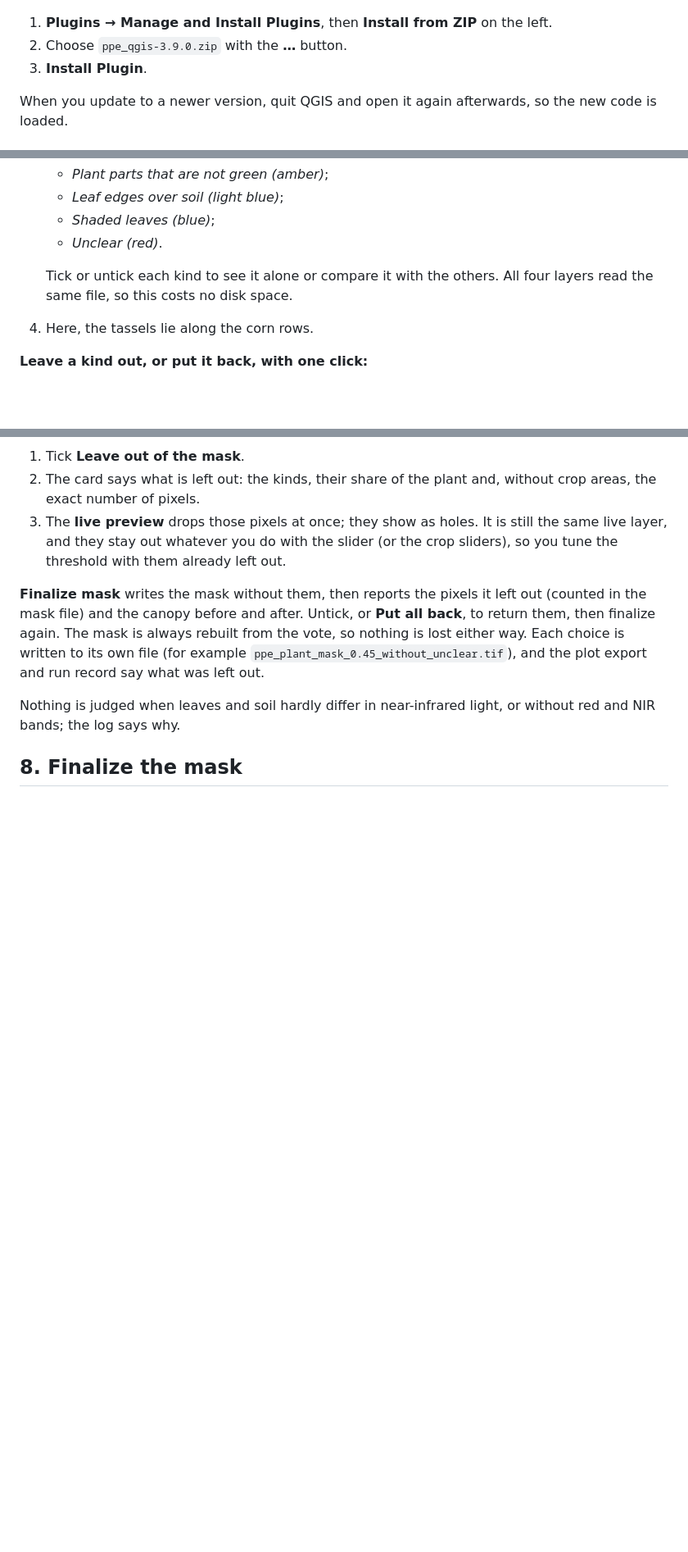
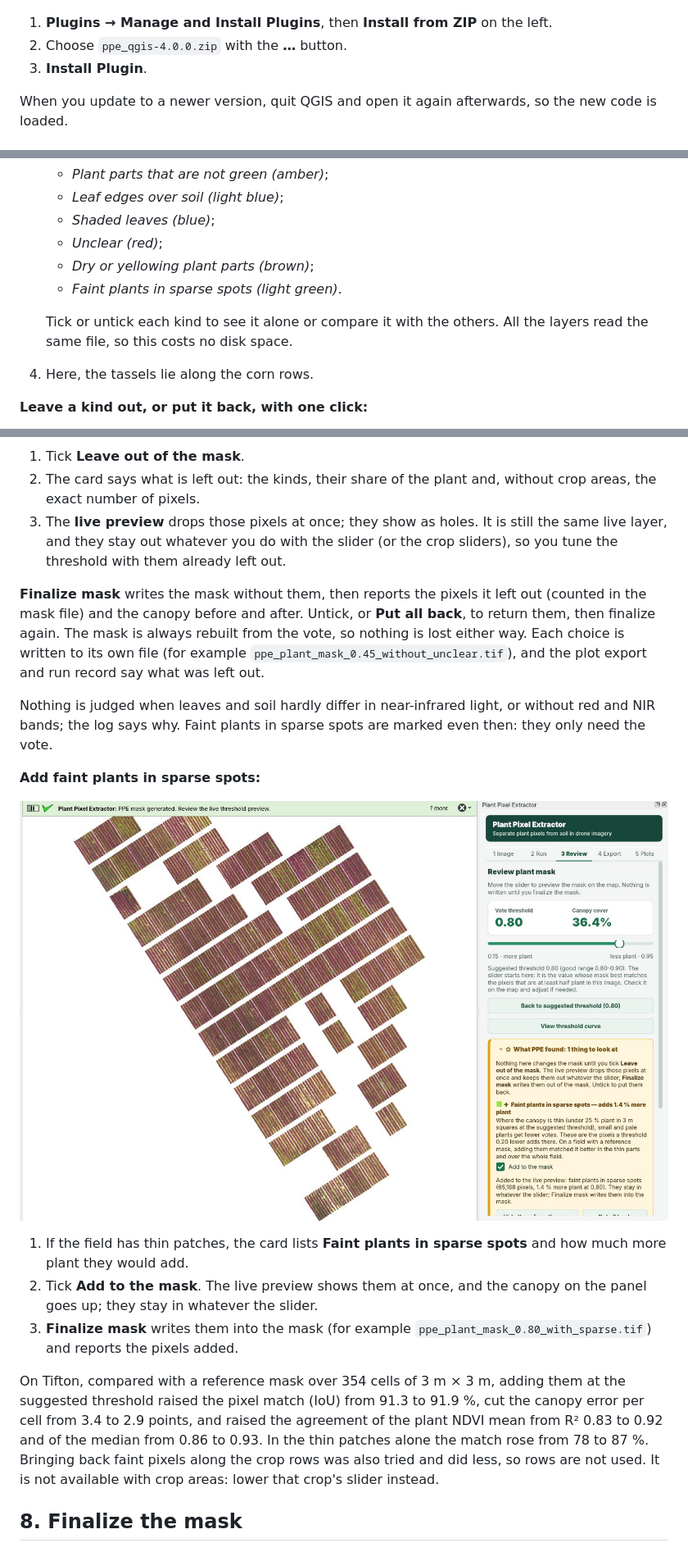
Before and after one commit to Leoanish/ppe-qgis, a Markdown page: README.md, 3 parts joined by grey strips. Shown at 82% size. Rendered like a GitHub page; pictures changed too: docs/images/12_sparse_spots.jpg (added); blank space fills up the shorter version.

```diff
--- a/README.md
+++ b/README.md
@@ -39,7 +39,7 @@ You need **QGIS 3.28 or newer** (Windows, macOS or Linux).
 ![Install from ZIP](docs/images/00_install_from_zip.png)
 
 1. **Plugins → Manage and Install Plugins**, then **Install from ZIP** on the left.
-2. Choose `ppe_qgis-3.9.0.zip` with the **…** button.
+2. Choose `ppe_qgis-4.0.0.zip` with the **…** button.
 3. **Install Plugin**.
 
 When you update to a newer version, quit QGIS and open it again afterwards, so the new code is loaded.
@@ -147,9 +149,11 @@ After each run PPE sorts out four kinds of pixel worth a look. Each is judged fr
    - *Plant parts that are not green (amber)*;
    - *Leaf edges over soil (light blue)*;
    - *Shaded leaves (blue)*;
-   - *Unclear (red)*.
+   - *Unclear (red)*;
+   - *Dry or yellowing plant parts (brown)*;
+   - *Faint plants in sparse spots (light green)*.
 
-   Tick or untick each kind to see it alone or compare it with the others. All four layers read the same file, so this costs no disk space.
+   Tick or untick each kind to see it alone or compare it with the others. All the layers read the same file, so this costs no disk space.
 4. Here, the tassels lie along the corn rows.
 
 **Leave a kind out, or put it back, with one click:**
@@ -162,7 +166,17 @@ After each run PPE sorts out four kinds of pixel worth a look. Each is judged fr
 
 **Finalize mask** writes the mask without them, then reports the pixels it left out (counted in the mask file) and the canopy before and after. Untick, or **Put all back**, to return them, then finalize again. The mask is always rebuilt from the vote, so nothing is lost either way. Each choice is written to its own file (for example `ppe_plant_mask_0.45_without_unclear.tif`), and the plot export and run record say what was left out.
 
-Nothing is judged when leaves and soil hardly differ in near-infrared light, or without red and NIR bands; the log says why.
+Nothing is judged when leaves and soil hardly differ in near-infrared light, or without red and NIR bands; the log says why. Faint plants in sparse spots are marked even then: they only need the vote.
+
+**Add faint plants in sparse spots:**
+
+![Adding faint plants in sparse spots on Tifton](docs/images/12_sparse_spots.jpg)
+
+1. If the field has thin patches, the card lists **Faint plants in sparse spots** and how much more plant they would add.
+2. Tick **Add to the mask**. The live preview shows them at once, and the canopy on the panel goes up; they stay in whatever the slider.
+3. **Finalize mask** writes them into the mask (for example `ppe_plant_mask_0.80_with_sparse.tif`) and reports the pixels added.
+
+On Tifton, compared with a reference mask over 354 cells of 3 m × 3 m, adding them at the suggested threshold raised the pixel match (IoU) from 91.3 to 91.9 %, cut the canopy error per cell from 3.4 to 2.9 points, and raised the agreement of the plant NDVI mean from R² 0.83 to 0.92 and of the median from 0.86 to 0.93. In the thin patches alone the match rose from 78 to 87 %. Bringing back faint pixels along the crop rows was also tried and did less, so rows are not used. It is not available with crop areas: lower that crop's slider instead.
 
 ## 8. Finalize the mask
 
```
Also changed, not shown: other parts of README.md (+6 -4 lines), ppe_qgis/README.md (+8 -5 lines), 8 other files.
